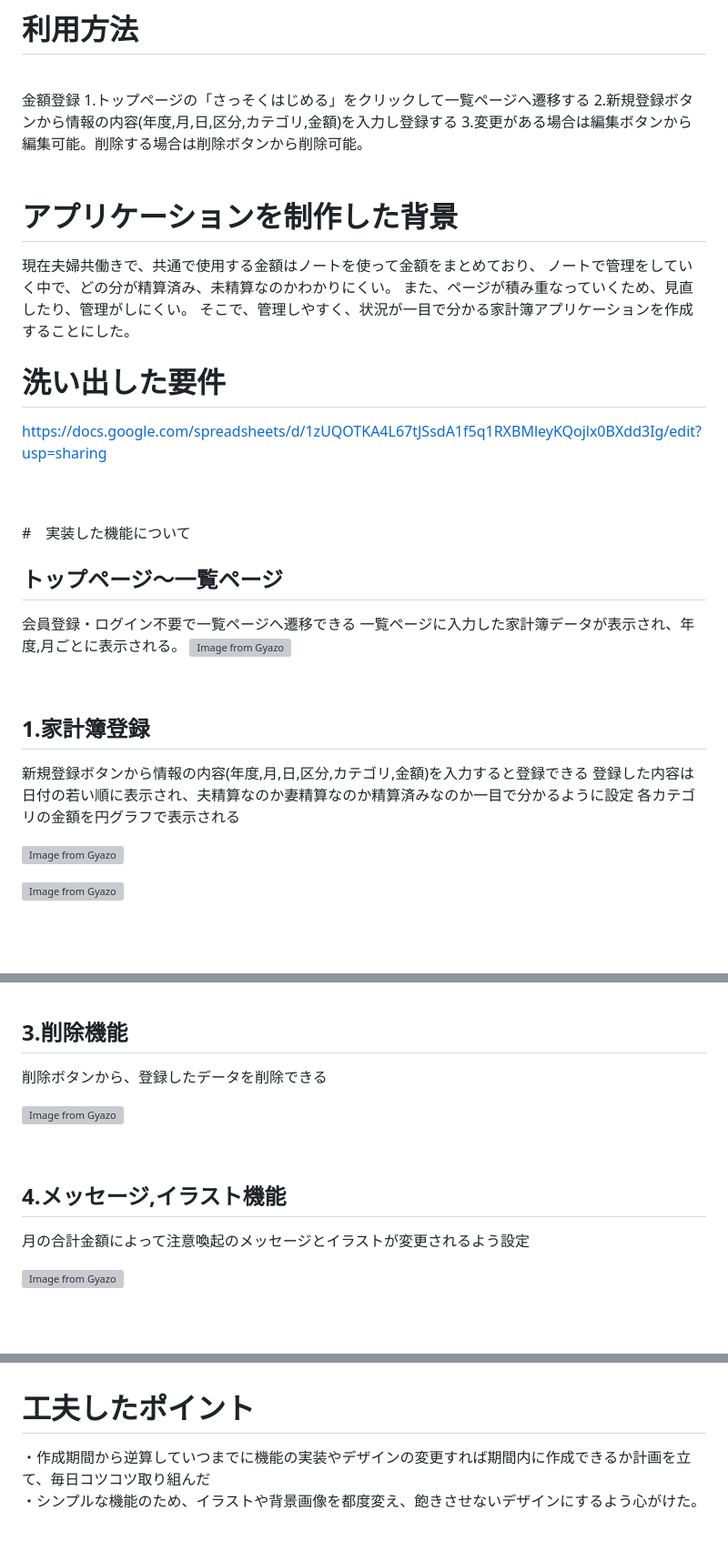
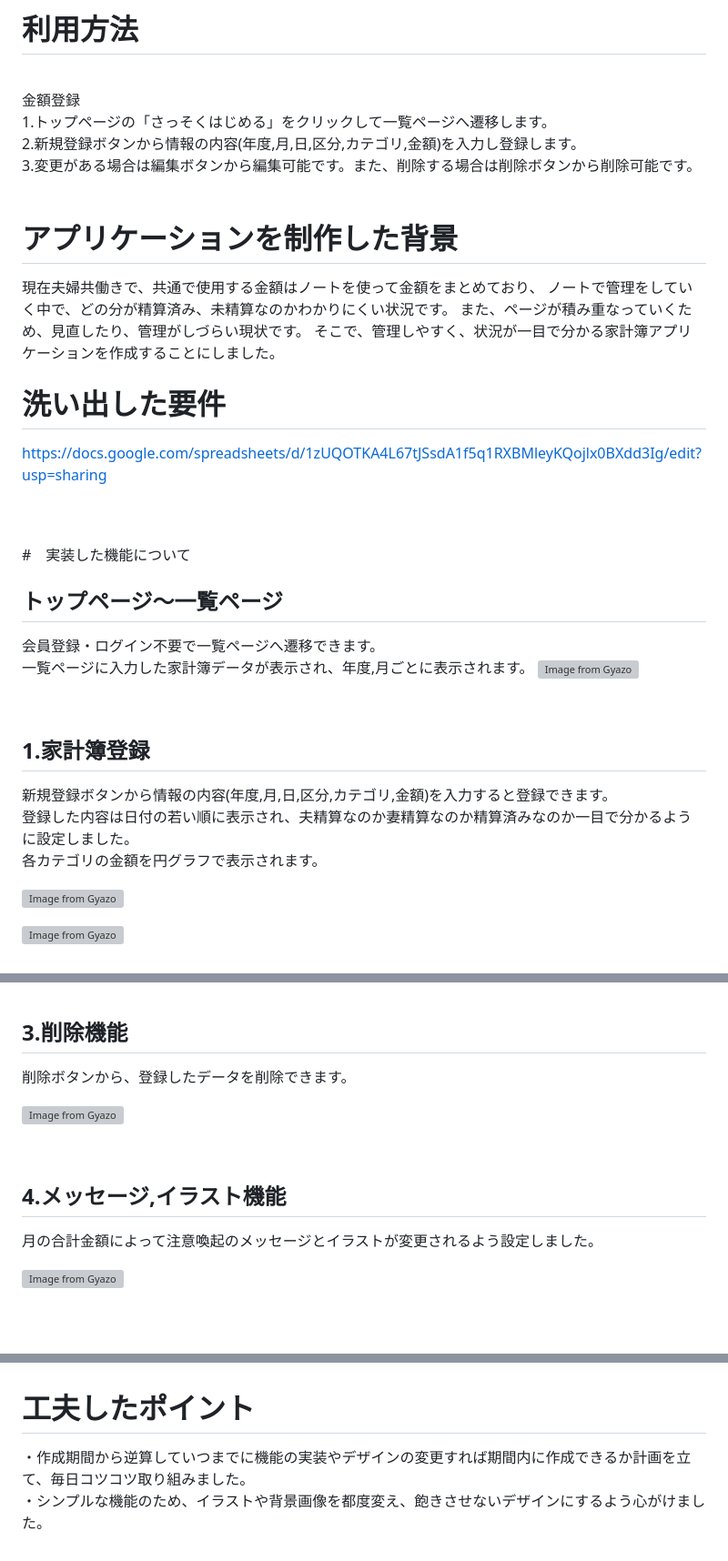
Before and after one commit to ryoppie/kakeibo2, a Markdown page: README.md, 3 parts joined by grey strips. Shown at 91% size. Rendered like a GitHub page; blank space fills up the shorter version; grey boxes are pictures that could not be loaded.

```diff
--- a/README.md
+++ b/README.md
@@ -23,18 +23,21 @@ https://kakeibo2-38872.onrender.com
 <br>
 
 金額登録
-1.トップページの「さっそくはじめる」をクリックして一覧ページへ遷移する
-2.新規登録ボタンから情報の内容(年度,月,日,区分,カテゴリ,金額)を入力し登録する
-3.変更がある場合は編集ボタンから編集可能。削除する場合は削除ボタンから削除可能。
+<br>
+1.トップページの「さっそくはじめる」をクリックして一覧ページへ遷移します。
+<br>
+2.新規登録ボタンから情報の内容(年度,月,日,区分,カテゴリ,金額)を入力し登録します。
+<br>
+3.変更がある場合は編集ボタンから編集可能です。また、削除する場合は削除ボタンから削除可能です。
 <br>
 <br>
 
 # アプリケーションを制作した背景
 
 現在夫婦共働きで、共通で使用する金額はノートを使って金額をまとめており、
-ノートで管理をしていく中で、どの分が精算済み、未精算なのかわかりにくい。
-また、ページが積み重なっていくため、見直したり、管理がしにくい。
-そこで、管理しやすく、状況が一目で分かる家計簿アプリケーションを作成することにした。
+ノートで管理をしていく中で、どの分が精算済み、未精算なのかわかりにくい状況です。
+また、ページが積み重なっていくため、見直したり、管理がしづらい現状です。
+そこで、管理しやすく、状況が一目で分かる家計簿アプリケーションを作成することにしました。
 <br>
 
 # 洗い出した要件
@@ -46,16 +49,19 @@ https://docs.google.com/spreadsheets/d/1zUQOTKA4L67tJSsdA1f5q1RXBMleyKQojlx0BXdd
 #　実装した機能について
 
 ## トップページ〜一覧ページ
-会員登録・ログイン不要で一覧ページへ遷移できる
-一覧ページに入力した家計簿データが表示され、年度,月ごとに表示される。
+会員登録・ログイン不要で一覧ページへ遷移できます。
+<br>
+一覧ページに入力した家計簿データが表示され、年度,月ごとに表示されます。
 [![Image from Gyazo](https://i.gyazo.com/3a9c63837f537911546b423930d6627b.gif)](https://gyazo.com/3a9c63837f537911546b423930d6627b)
 
 <br>
 
 ## 1.家計簿登録
-新規登録ボタンから情報の内容(年度,月,日,区分,カテゴリ,金額)を入力すると登録できる
-登録した内容は日付の若い順に表示され、夫精算なのか妻精算なのか精算済みなのか一目で分かるように設定
-各カテゴリの金額を円グラフで表示される
+新規登録ボタンから情報の内容(年度,月,日,区分,カテゴリ,金額)を入力すると登録できます。
+<br>
+登録した内容は日付の若い順に表示され、夫精算なのか妻精算なのか精算済みなのか一目で分かるように設定しました。
+<br>
+各カテゴリの金額を円グラフで表示されます。
 
 [![Image from Gyazo](https://i.gyazo.com/af9be16ae76fd206eef1d0823db2744d.gif)](https://gyazo.com/af9be16ae76fd206eef1d0823db2744d)
 
@@ -73,14 +79,14 @@ https://docs.google.com/spreadsheets/d/1zUQOTKA4L67tJSsdA1f5q1RXBMleyKQojlx0BXdd
 <br>
 
 ## 3.削除機能
-削除ボタンから、登録したデータを削除できる
+削除ボタンから、登録したデータを削除できます。
 
 [![Image from Gyazo](https://i.gyazo.com/4c2060b50ad4f55e6207c6c794ec7f5d.gif)](https://gyazo.com/4c2060b50ad4f55e6207c6c794ec7f5d)
 
 <br>
 
 ## 4.メッセージ,イラスト機能
-月の合計金額によって注意喚起のメッセージとイラストが変更されるよう設定
+月の合計金額によって注意喚起のメッセージとイラストが変更されるよう設定しました。
 
 [![Image from Gyazo](https://i.gyazo.com/6e8e0144b7ca3671c31deede95fc4e98.jpg)](https://gyazo.com/6e8e0144b7ca3671c31deede95fc4e98)
 
@@ -123,6 +129,6 @@ https://docs.google.com/spreadsheets/d/1zUQOTKA4L67tJSsdA1f5q1RXBMleyKQojlx0BXdd
 <br>
 
 # 工夫したポイント
-・作成期間から逆算していつまでに機能の実装やデザインの変更すれば期間内に作成できるか計画を立て、毎日コツコツ取り組んだ
+・作成期間から逆算していつまでに機能の実装やデザインの変更すれば期間内に作成できるか計画を立て、毎日コツコツ取り組みました。
 <br>
-・シンプルな機能のため、イラストや背景画像を都度変え、飽きさせないデザインにするよう心がけた。
+・シンプルな機能のため、イラストや背景画像を都度変え、飽きさせないデザインにするよう心がけました。
```
